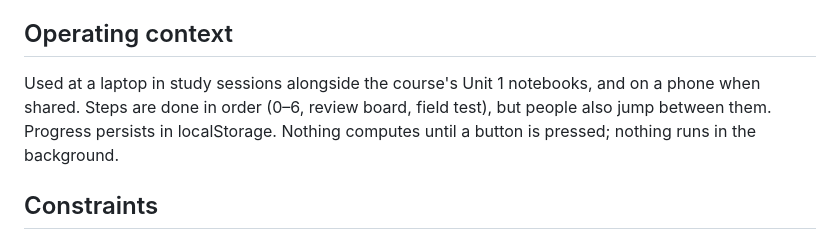
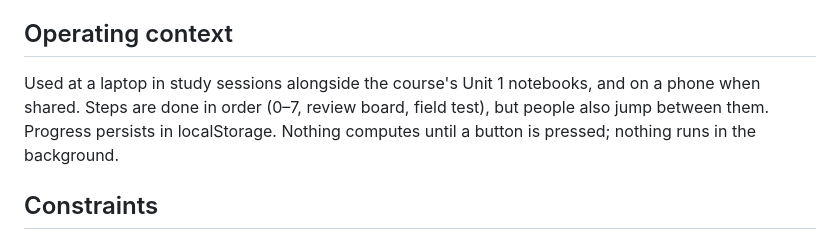
Before and after one commit to bakulbadwal/fork-in-the-road, a Markdown page: PRODUCT.md, the part around the change. Rendered like a GitHub page.

```diff
--- a/PRODUCT.md
+++ b/PRODUCT.md
@@ -22,7 +22,7 @@ The interactive diffusion explainers are about images (Diffusion Explainer for S
 
 ## Operating context
 
-Used at a laptop in study sessions alongside the course's Unit 1 notebooks, and on a phone when shared. Steps are done in order (0–6, review board, field test), but people also jump between them. Progress persists in localStorage. Nothing computes until a button is pressed; nothing runs in the background.
+Used at a laptop in study sessions alongside the course's Unit 1 notebooks, and on a phone when shared. Steps are done in order (0–7, review board, field test), but people also jump between them. Progress persists in localStorage. Nothing computes until a button is pressed; nothing runs in the background.
 
 ## Constraints
 
```
Also changed, not shown: ACCEPTANCE.md (+5 -3 lines), README.md (+5 -5 lines), docs/drive.png, 7 other files.
